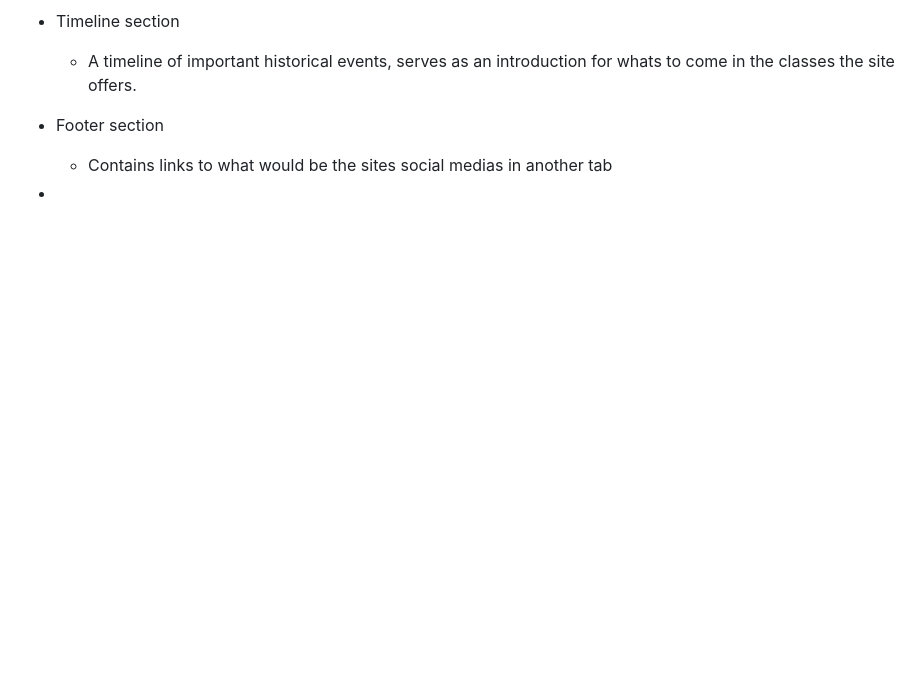
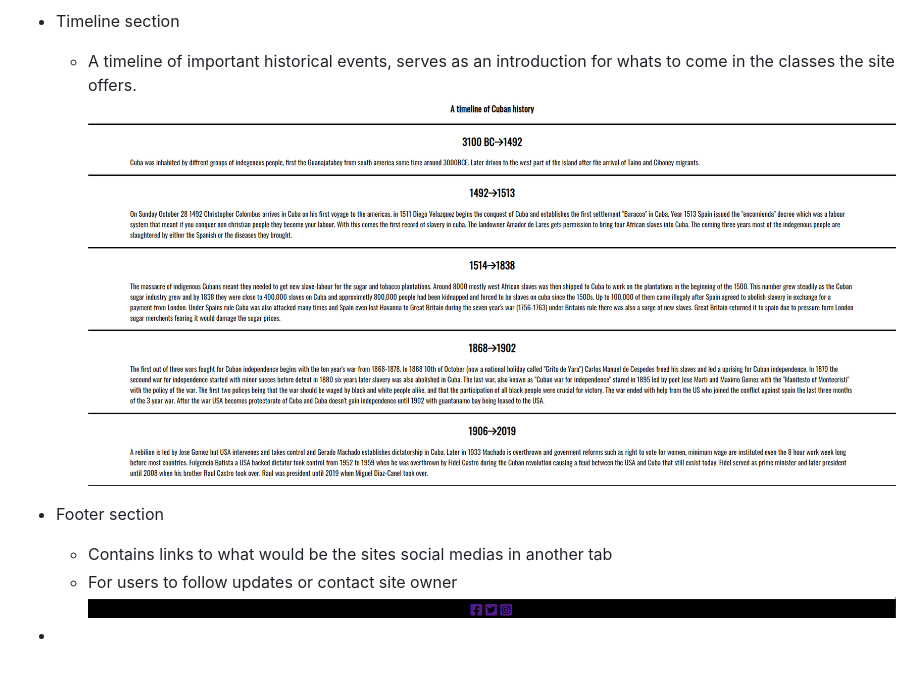
Before and after one commit to Maximiliam999/History-Website, a Markdown page: README.md, the part around the change. GitHub-like rendering; pictures changed too: assets/images/screenshot footer.png (added), assets/images/screenshot timeline.png (added); blank space fills up the shorter version.

Commit message:
add pictures to timeline and footer also new feature gallery

```diff
--- a/README.md
+++ b/README.md
@@ -20,8 +20,11 @@ in any history by introducing them to the biggest events.
 
 - Timeline section
     - A timeline of important historical events, serves as an introduction for whats to come in the classes the site offers.
+![Screeenshot of timeline section](/assets/images/screenshot%20timeline.png "Entire timeline")
 
 
 - Footer section
     - Contains links to what would be the sites social medias in another tab
+    - For users to follow updates or contact site owner
+![Screenshot of footer section](/assets/images/screenshot%20footer.png "Social media links")
 -
```
